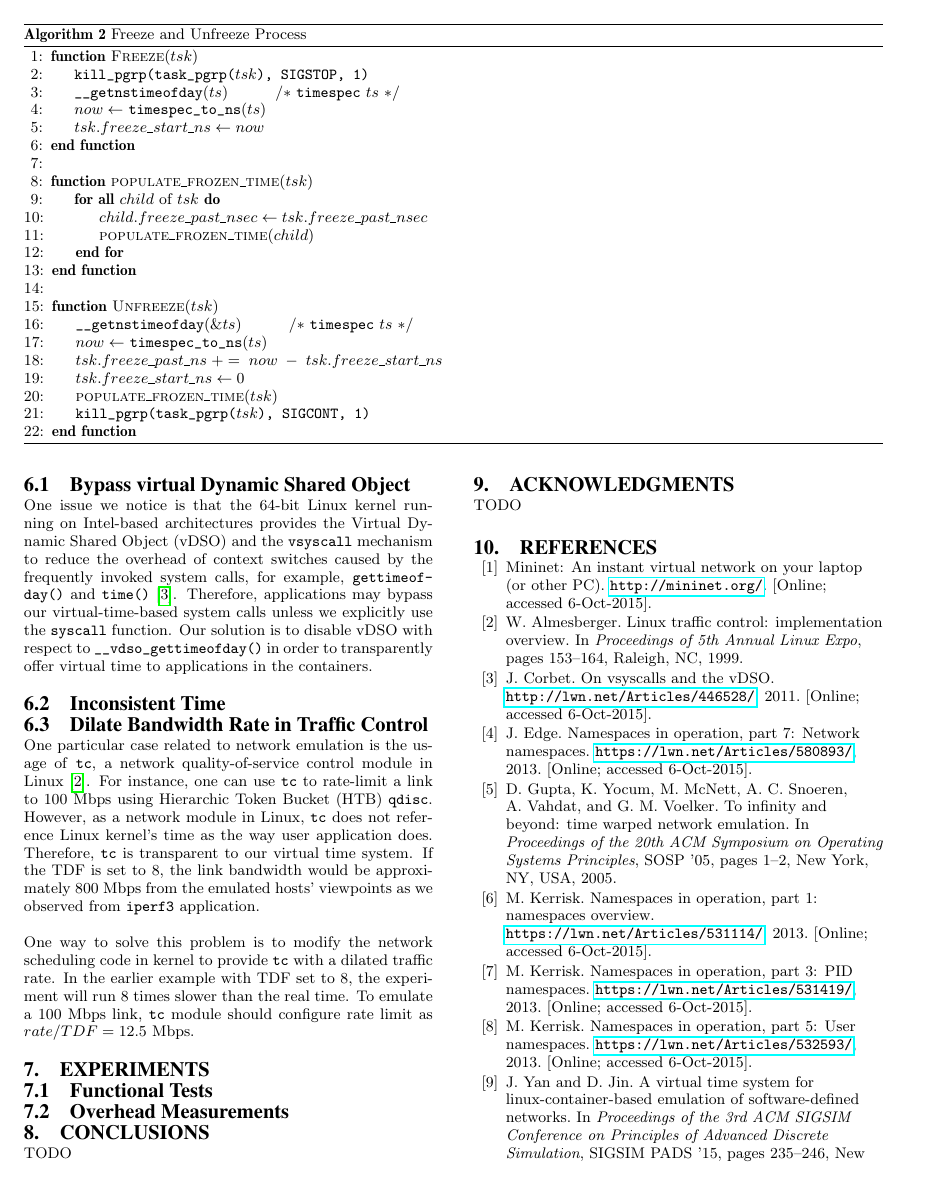
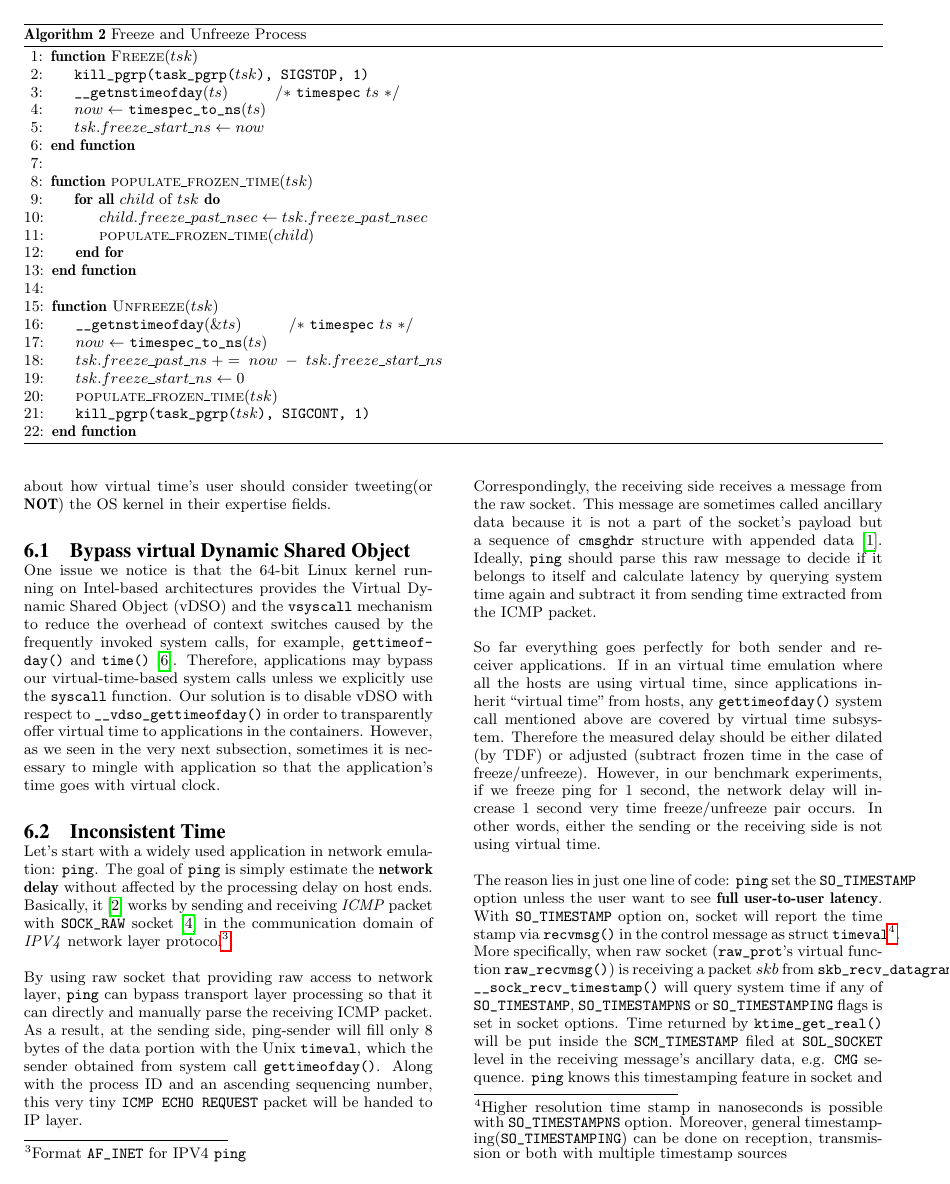
Before and after one commit to littlepretty/VirtualTimeKernel, a LaTeX paper (doc/vt_doc.tex): page 5 of 7. Compiled offline with pdfLaTeX.

Commit message:
Document ping issue of inconsistent time
Signed-off-by: Jiaqi Yan <littlepretty881203@gmail.com>

```diff
--- a/doc/vt_doc.tex
+++ b/doc/vt_doc.tex
@@ -417,12 +418,33 @@ At the ending of both helper methods, we finish the timekeeping by updating $phy
 \end{algorithm*}
 
 \section{Miscellaneous Parts}
-Our primary motivation of virtual time system is to benefit network emulation. This section discuss issues we come across when virtual time system cooperate with other part of the operating system. This section also serve as a guideline about how virtual time's user should consider tweeting(or \textbf{NOT}) the OS in their expertise fields.
+Our primary motivation of virtual time system is to benefit network emulation. This section discuss issues we come across when virtual time system cooperate with other part of the operating system (even sometimes, mingling with applications is necessary). This section also serve as a guideline about how virtual time's user should consider tweeting(or \textbf{NOT}) the OS kernel in their expertise fields.
 
 \subsection{Bypass virtual Dynamic Shared Object}
-One issue we notice is that the 64-bit Linux kernel running on Intel-based architectures provides the Virtual Dynamic Shared Object (vDSO) and the \texttt{vsyscall} mechanism to reduce the overhead of context switches caused by the frequently invoked system calls, for example, \texttt{gettimeofday()} and \texttt{time()}\cite{lwn:vdso}. Therefore, applications may bypass our virtual-time-based system calls unless we explicitly use the \texttt{syscall} function. Our solution is to disable vDSO with respect to \texttt{\_\_vdso\_gettimeofday()} in order to transparently offer virtual time to applications in the containers.
+One issue we notice is that the 64-bit Linux kernel running on Intel-based architectures provides the Virtual Dynamic Shared Object (vDSO) and the \texttt{vsyscall} mechanism to reduce the overhead of context switches caused by the frequently invoked system calls, for example, \texttt{gettimeofday()} and \texttt{time()}\cite{lwn:vdso}. Therefore, applications may bypass our virtual-time-based system calls unless we explicitly use the \texttt{syscall} function. Our solution is to disable vDSO with respect to \texttt{\_\_vdso\_gettimeofday()} in order to transparently offer virtual time to applications in the containers. However, as we seen in the very next subsection, sometimes it is necessary to mingle with application so that the application's time goes with virtual clock.
 
 \subsection{Inconsistent Time}
+Let's start with a widely used application in network emulation: \texttt{ping}.
+The goal of \texttt{ping} is simply estimate the \textbf{network delay} without affected by the processing delay on host ends.
+Basically, it\cite{iputils:ping} works by sending and receiving \textit{ICMP} packet with \texttt{SOCK\_RAW} socket\cite{linux:man:socket} in the communication domain of \textit{IPV4} network layer protocol\footnote{Format \texttt{AF\_INET} for IPV4 \texttt{ping}}.
+
+By using raw socket that providing raw access to network layer, \texttt{ping} can bypass transport layer processing so that it can directly and manually parse the receiving ICMP packet.
+As a result, at the sending side, ping-sender will fill only 8 bytes of the data portion with the Unix \texttt{timeval}, which the sender obtained from system call \texttt{gettimeofday()}.
+Along with the process ID and an ascending sequencing number, this very tiny \texttt{ICMP ECHO REQUEST} packet will be handed to IP layer.
+
+Correspondingly, the receiving side receives a message from the raw socket. This message are sometimes called ancillary data because it is not a part of the socket's payload but a sequence of \texttt{cmsghdr} structure with appended data\cite{linux:man:cmsg}. Ideally, \texttt{ping} should parse this raw message to decide if it belongs to itself and calculate latency by querying system time again and subtract it from sending time extracted from the ICMP packet.
+
+So far everything goes perfectly for both sender and receiver applications.
+If in an virtual time emulation where all the hosts are using virtual time, since applications inherit ``virtual time" from hosts, any \texttt{gettimeofday()} system call mentioned above are covered by virtual time subsystem.
+Therefore the measured delay should be either dilated (by TDF) or adjusted (subtract frozen time in the case of freeze/unfreeze).
+However, in our benchmark experiments, if we freeze ping for 1 second, the network delay will increase 1 second very time freeze/unfreeze pair occurs. In other words, either the sending or the receiving side is not using virtual time.
+
+The reason lies in just one line of code: \texttt{ping} set the \texttt{SO\_TIMESTAMP} option unless the user want to see \textbf{full user-to-user latency}.
+With \texttt{SO\_TIMESTAMP} option on, socket will report the time stamp via \texttt{recvmsg()} in the control message as struct \texttt{timeval}\footnote{Higher resolution time stamp in nanoseconds is possible with \texttt{SO\_TIMESTAMPNS} option. Moreover, general timestamping(\texttt{SO\_TIMESTAMPING}) can be done on reception, transmission or both with multiple timestamp sources}.
+More specifically, when raw socket (\texttt{raw\_prot}'s virtual function \texttt{raw\_recvmsg()}) is receiving a packet $skb$ from \texttt{skb\_recv\_datagram()},
+\texttt{\_\_sock\_recv\_timestamp()} will query system time if any of \texttt{SO\_TIMESTAMP}, \texttt{SO\_TIMESTAMPNS} or \texttt{SO\_TIMESTAMPING} flags is set in socket options.
+Time returned by \texttt{ktime\_get\_real()} will be put inside the \texttt{SCM\_TIMESTAMP} filed at \texttt{SOL\_SOCKET} level in the receiving message's ancillary data, e.g. \texttt{CMG} sequence.
+\texttt{ping} knows this timestamping feature in socket and prefers this time value embedded inside socket message to getting time by itself when calculating round trip time.
 
 
 \subsection{Dilate Bandwidth Rate in Traffic Control}
```
Also changed, not shown: doc/vt_doc.bib (+25 -0 lines), doc/vt_doc.tex (1 more changed lines).
